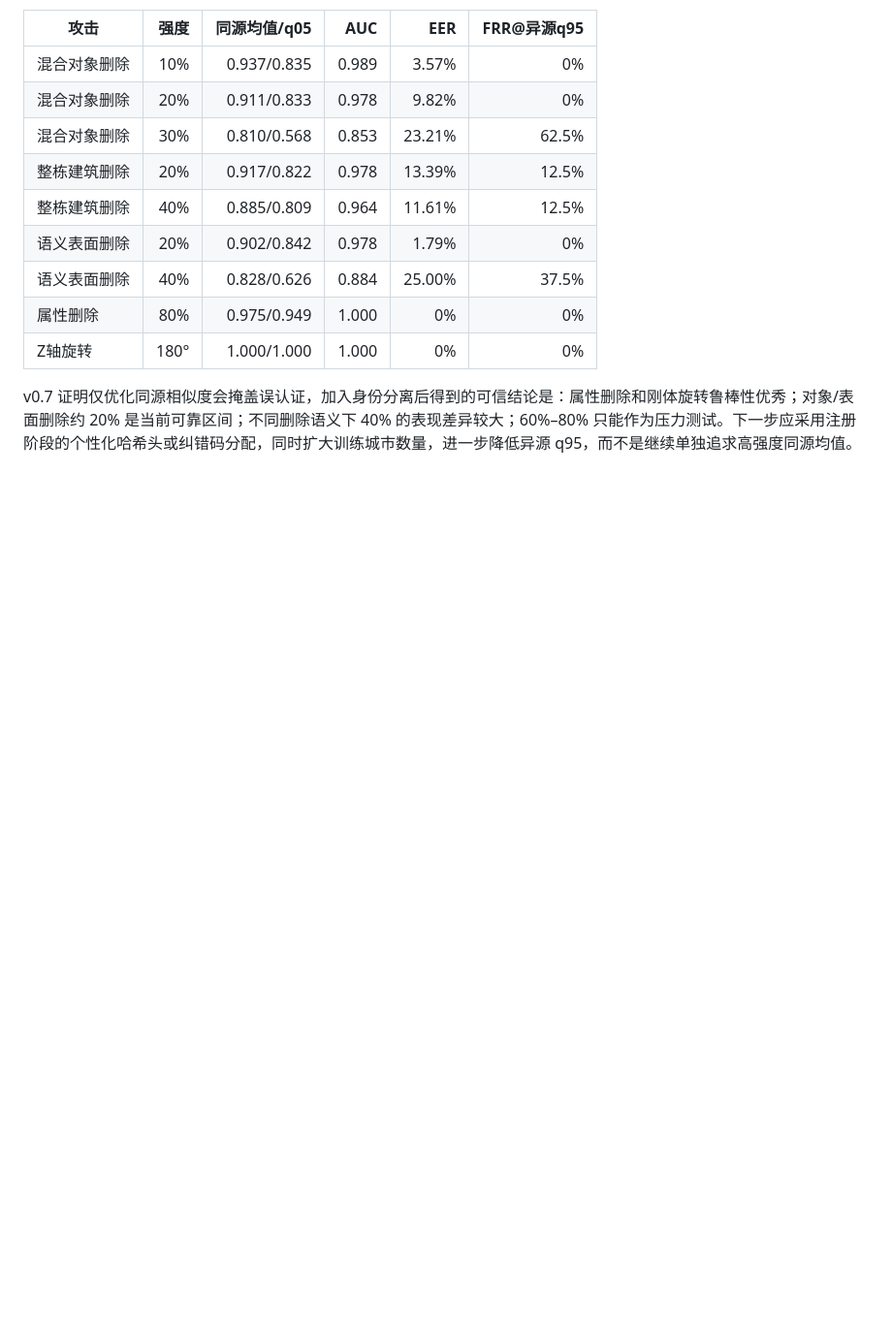
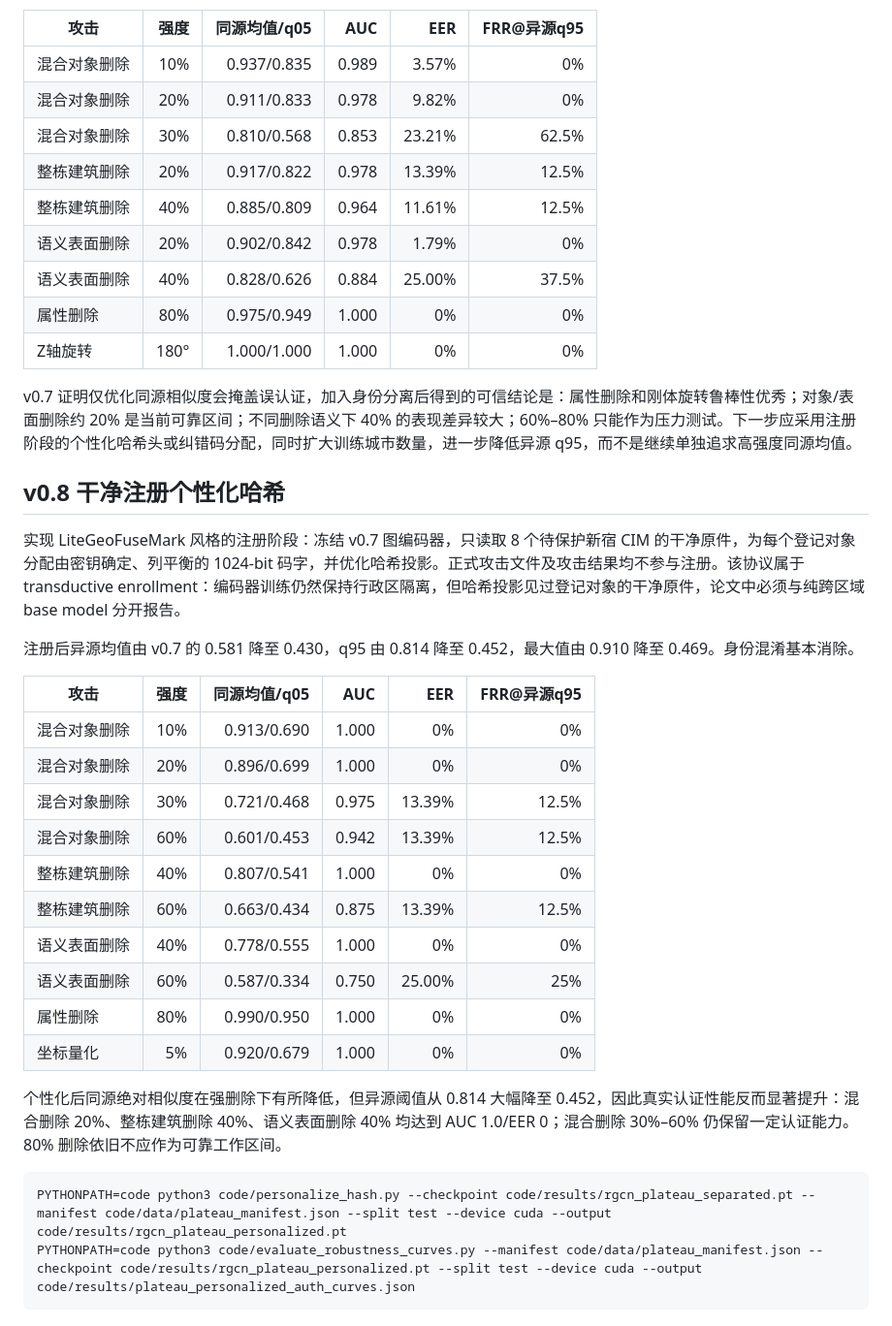
Before and after one commit to draken-xiaolong/CIMFuseMark, a Markdown page: docs/v0.5_plateau_semantic_dataset_zh.md, the part around the change. Shown at 97% size. Rendered like a GitHub page; blank space fills up the shorter version.

Commit message:
Report personalized hash authentication gains

````diff
--- a/docs/v0.5_plateau_semantic_dataset_zh.md
+++ b/docs/v0.5_plateau_semantic_dataset_zh.md
@@ -133,3 +133,29 @@ PYTHONPATH=code python3 code/evaluate_robustness_curves.py --manifest code/data/
 | Z轴旋转 | 180° | 1.000/1.000 | 1.000 | 0% | 0% |
 
 v0.7 证明仅优化同源相似度会掩盖误认证，加入身份分离后得到的可信结论是：属性删除和刚体旋转鲁棒性优秀；对象/表面删除约 20% 是当前可靠区间；不同删除语义下 40% 的表现差异较大；60%–80% 只能作为压力测试。下一步应采用注册阶段的个性化哈希头或纠错码分配，同时扩大训练城市数量，进一步降低异源 q95，而不是继续单独追求高强度同源均值。
+
+## v0.8 干净注册个性化哈希
+
+实现 LiteGeoFuseMark 风格的注册阶段：冻结 v0.7 图编码器，只读取 8 个待保护新宿 CIM 的干净原件，为每个登记对象分配由密钥确定、列平衡的 1024-bit 码字，并优化哈希投影。正式攻击文件及攻击结果均不参与注册。该协议属于 transductive enrollment：编码器训练仍然保持行政区隔离，但哈希投影见过登记对象的干净原件，论文中必须与纯跨区域 base model 分开报告。
+
+注册后异源均值由 v0.7 的 0.581 降至 0.430，q95 由 0.814 降至 0.452，最大值由 0.910 降至 0.469。身份混淆基本消除。
+
+| 攻击 | 强度 | 同源均值/q05 | AUC | EER | FRR@异源q95 |
+|---|---:|---:|---:|---:|---:|
+| 混合对象删除 | 10% | 0.913/0.690 | 1.000 | 0% | 0% |
+| 混合对象删除 | 20% | 0.896/0.699 | 1.000 | 0% | 0% |
+| 混合对象删除 | 30% | 0.721/0.468 | 0.975 | 13.39% | 12.5% |
+| 混合对象删除 | 60% | 0.601/0.453 | 0.942 | 13.39% | 12.5% |
+| 整栋建筑删除 | 40% | 0.807/0.541 | 1.000 | 0% | 0% |
+| 整栋建筑删除 | 60% | 0.663/0.434 | 0.875 | 13.39% | 12.5% |
+| 语义表面删除 | 40% | 0.778/0.555 | 1.000 | 0% | 0% |
+| 语义表面删除 | 60% | 0.587/0.334 | 0.750 | 25.00% | 25% |
+| 属性删除 | 80% | 0.990/0.950 | 1.000 | 0% | 0% |
+| 坐标量化 | 5% | 0.920/0.679 | 1.000 | 0% | 0% |
+
+个性化后同源绝对相似度在强删除下有所降低，但异源阈值从 0.814 大幅降至 0.452，因此真实认证性能反而显著提升：混合删除 20%、整栋建筑删除 40%、语义表面删除 40% 均达到 AUC 1.0/EER 0；混合删除 30%–60% 仍保留一定认证能力。80% 删除依旧不应作为可靠工作区间。
+
+```bash
+PYTHONPATH=code python3 code/personalize_hash.py --checkpoint code/results/rgcn_plateau_separated.pt --manifest code/data/plateau_manifest.json --split test --device cuda --output code/results/rgcn_plateau_personalized.pt
+PYTHONPATH=code python3 code/evaluate_robustness_curves.py --manifest code/data/plateau_manifest.json --checkpoint code/results/rgcn_plateau_personalized.pt --split test --device cuda --output code/results/plateau_personalized_auth_curves.json
+```
````
